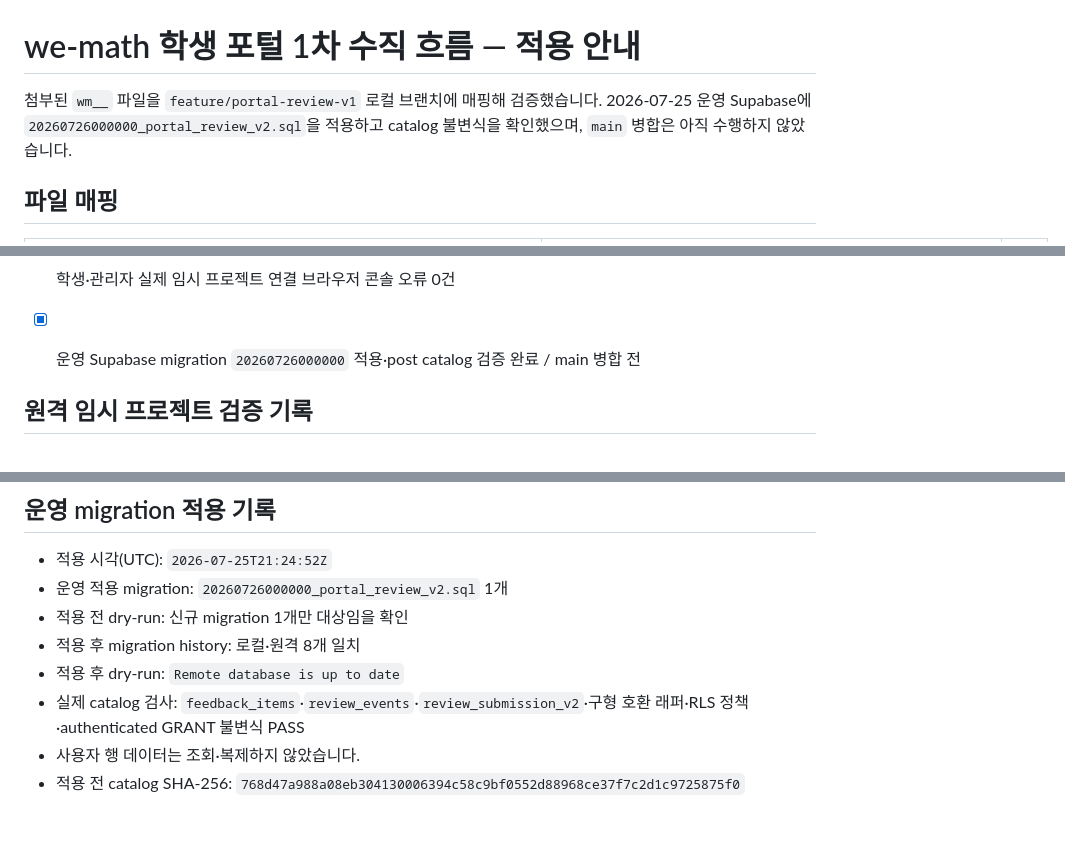
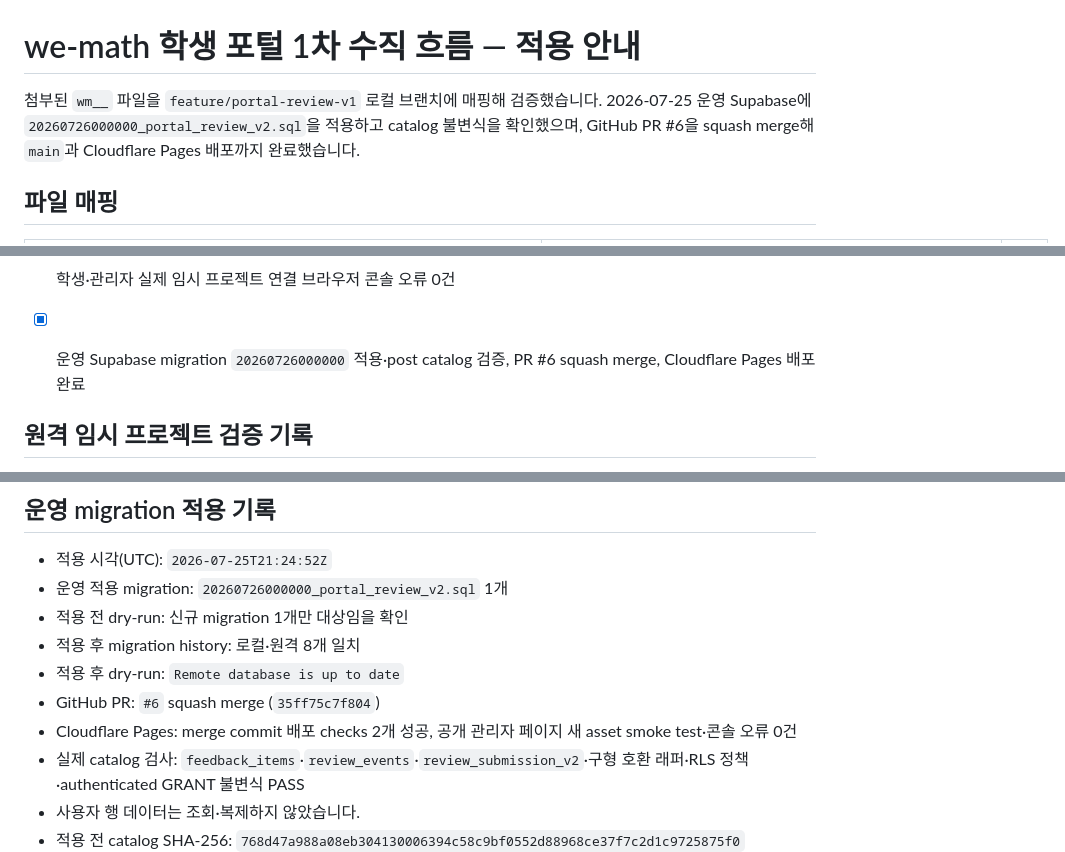
Before and after one commit to cha3489-cloud/we-math, a Markdown page: wm__APPLY.md, 3 parts joined by grey strips. Drawn GitHub-style; blank space fills up the shorter version.

Commit message:
docs(portal): record production rollout

```diff
--- a/wm__APPLY.md
+++ b/wm__APPLY.md
@@ -1,6 +1,6 @@
 # we-math 학생 포털 1차 수직 흐름 — 적용 안내
 
-첨부된 `wm__` 파일을 `feature/portal-review-v1` 로컬 브랜치에 매핑해 검증했습니다. 2026-07-25 운영 Supabase에 `20260726000000_portal_review_v2.sql`을 적용하고 catalog 불변식을 확인했으며, `main` 병합은 아직 수행하지 않았습니다.
+첨부된 `wm__` 파일을 `feature/portal-review-v1` 로컬 브랜치에 매핑해 검증했습니다. 2026-07-25 운영 Supabase에 `20260726000000_portal_review_v2.sql`을 적용하고 catalog 불변식을 확인했으며, GitHub PR #6을 squash merge해 `main`과 Cloudflare Pages 배포까지 완료했습니다.
 
 ## 파일 매핑
 
@@ -84,7 +84,7 @@ git push -u origin feature/portal-review-v1
 - [x] 실제 학생 UI 이미지 파일 선택→미리보기·품질 경고→Storage 업로드·제출→관리자 이미지 뷰어→구조화 수정 요청→학생 다시 풀 문제→재제출→대기열 재등장
 - [ ] 375px 모바일 viewport에서 위 전체 흐름 확인 (원격 브라우저가 `resizeTo(375)`를 무시해 미검증)
 - [x] 학생·관리자 실제 임시 프로젝트 연결 브라우저 콘솔 오류 0건
-- [x] 운영 Supabase migration `20260726000000` 적용·post catalog 검증 완료 / main 병합 전
+- [x] 운영 Supabase migration `20260726000000` 적용·post catalog 검증, PR #6 squash merge, Cloudflare Pages 배포 완료
 
 
 ## 원격 임시 프로젝트 검증 기록
@@ -103,6 +103,8 @@ git push -u origin feature/portal-review-v1
 - 적용 전 dry-run: 신규 migration 1개만 대상임을 확인
 - 적용 후 migration history: 로컬·원격 8개 일치
 - 적용 후 dry-run: `Remote database is up to date`
+- GitHub PR: `#6` squash merge (`35ff75c7f804`)
+- Cloudflare Pages: merge commit 배포 checks 2개 성공, 공개 관리자 페이지 새 asset smoke test·콘솔 오류 0건
 - 실제 catalog 검사: `feedback_items`·`review_events`·`review_submission_v2`·구형 호환 래퍼·RLS 정책·authenticated GRANT 불변식 PASS
 - 사용자 행 데이터는 조회·복제하지 않았습니다.
 - 적용 전 catalog SHA-256: `768d47a988a08eb304130006394c58c9bf0552d88968ce37f7c2d1c9725875f0`
```
